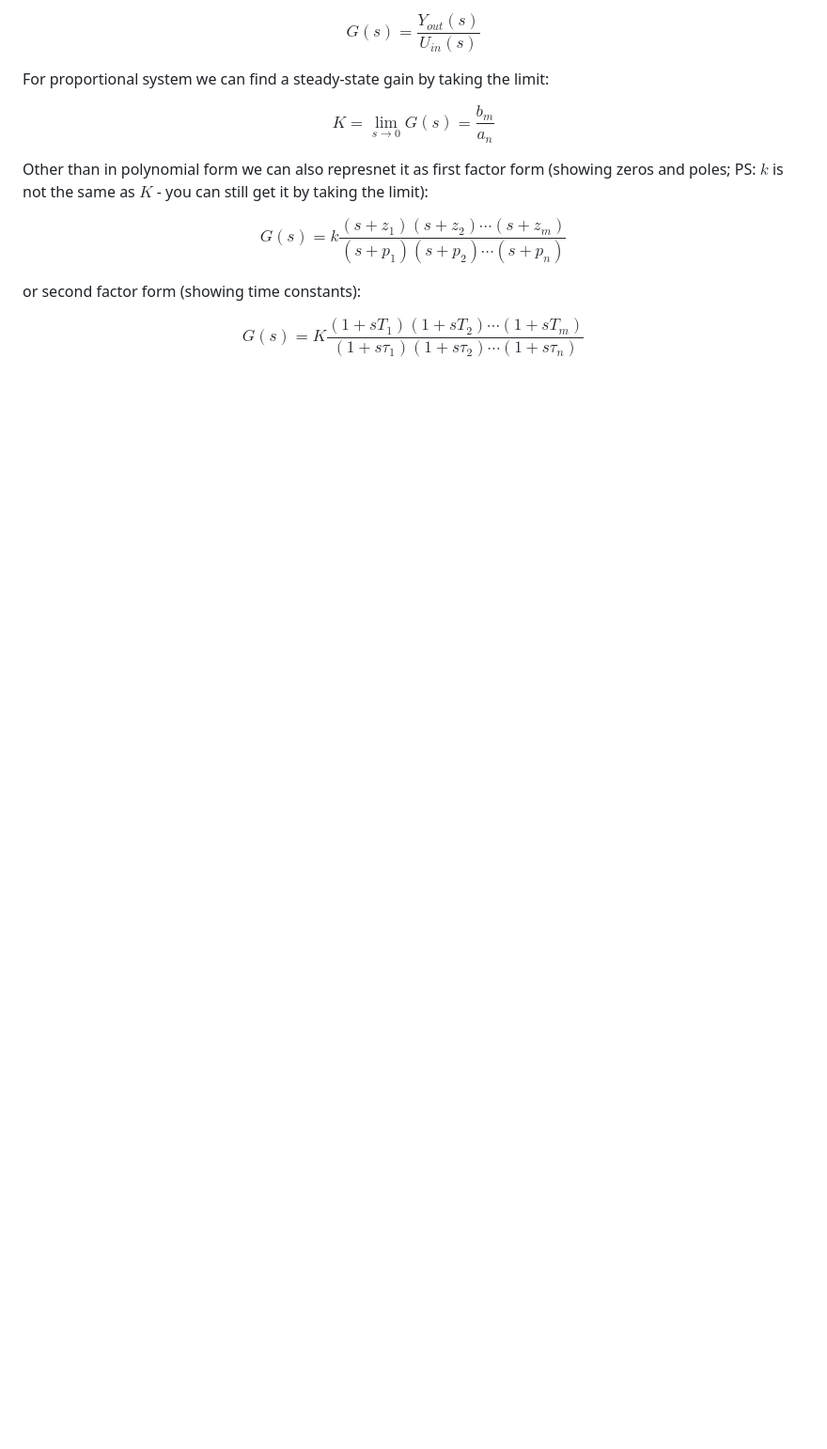
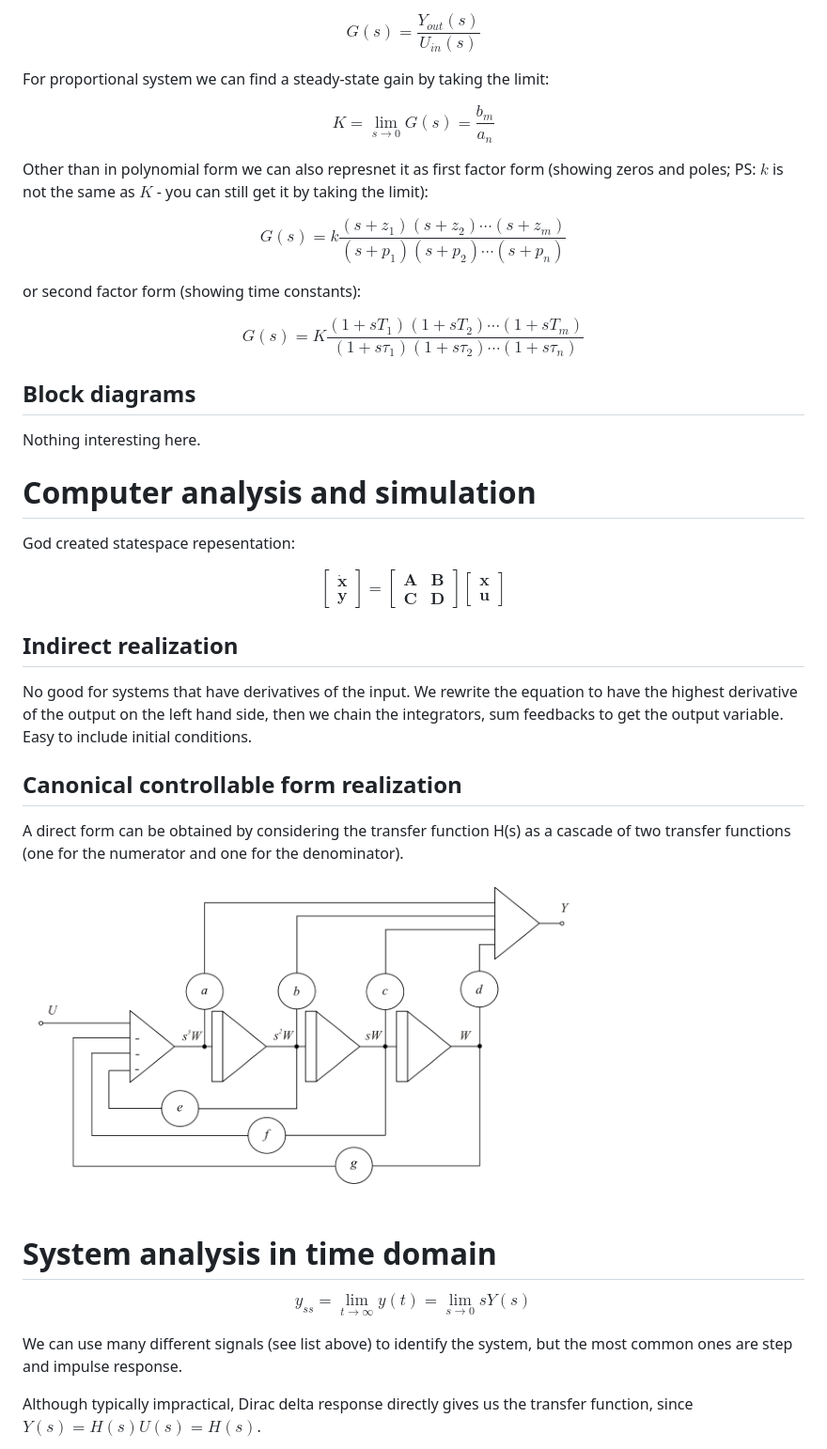
Before and after one commit to samo4/cheatsheet, a Markdown page: CONTROL.md, the part around one of its changes. Shown at 94% size. GitHub-like rendering; blank space fills up the shorter version.

```diff
--- a/CONTROL.md
+++ b/CONTROL.md
@@ -123,3 +123,32 @@ $$ G(s) = k \frac{(s + z_1)(s + z_2)\cdots(s + z_m)}{(s + p_1)(s + p_2)\cdots(s
 or second factor form (showing time constants):
 
 $$ G(s) = K \frac{(1 + sT_1)(1 + sT_2)\cdots(1 + sT_m)}{(1 + s\tau_1)(1 + s\tau_2)\cdots(1 + s\tau_n)} $$
+
+## Block diagrams
+
+Nothing interesting here.
+
+# Computer analysis and simulation
+
+God created statespace repesentation:
+
+$$ \begin{bmatrix} \dot{\mathbf{x}} \\ \mathbf{y} \end{bmatrix} = \begin{bmatrix} \mathbf{A} & \mathbf{B} \\ \mathbf{C} & \mathbf{D} \end{bmatrix} \begin{bmatrix} \mathbf{x} \\ \mathbf{u} \end{bmatrix} $$
+
+## Indirect realization
+
+No good for systems that have derivatives of the input. We rewrite the equation to have the highest derivative of the output on the left hand side, then we chain the integrators, sum feedbacks to get the output variable. Easy to include initial conditions.
+
+## Canonical controllable form realization
+
+A direct form can be obtained by considering the transfer function H(s) as a cascade of two transfer functions (one for the numerator and one for the denominator).
+
+![delitvena metoda](docs/images/image-4.png)
+
+# System analysis in time domain
+
+$$ y_{ss} =  \lim_{t \to \infty} y(t) = \lim_{s \to 0} sY(s) $$
+
+We can use many different signals (see list above) to identify the system, but the most common ones are step and impulse response.
+
+Although typically impractical, Dirac delta response directly gives us the transfer function, since $Y(s) = H(s)U(s) = H(s)$.
+
```
Also changed, not shown: other parts of CONTROL.md (+84 -1 lines), docs/images/image-1.png (added).
